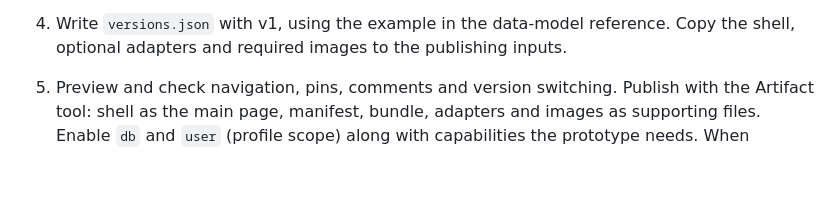
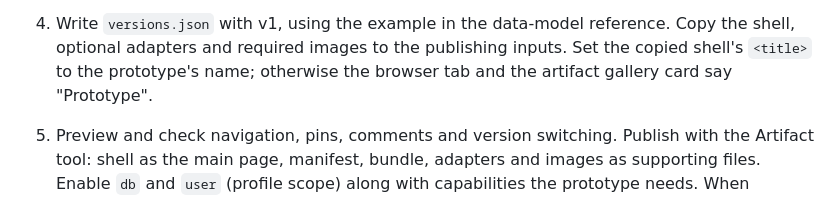
Before and after one commit to fnaticsam/proto-feedback-kit, a Markdown page: skills/proto-feedback/SKILL.md, the part around the change. Drawn GitHub-style; blank space fills up the shorter version.

Commit message:
The skill now tells you to set the copied shell's title to the prototype's name
Co-authored-by: Claude Opus 5.5 <noreply@anthropic.com>

```diff
--- a/skills/proto-feedback/SKILL.md
+++ b/skills/proto-feedback/SKILL.md
@@ -62,6 +62,8 @@ or mutate shared images in ways that change previous versions; use new asset nam
    runtime and rewrites `window.claude` reads in inline and embedded scripts.
 4. Write `versions.json` with v1, using the example in the data-model reference.
    Copy the shell, optional adapters and required images to the publishing inputs.
+   Set the copied shell's `<title>` to the prototype's name; otherwise the browser
+   tab and the artifact gallery card say "Prototype".
 5. Preview and check navigation, pins, comments and version switching. Publish with
    the Artifact tool: shell as the main page, manifest, bundle, adapters and images
    as supporting files. Enable `db` and `user` (profile scope) along with capabilities
```
